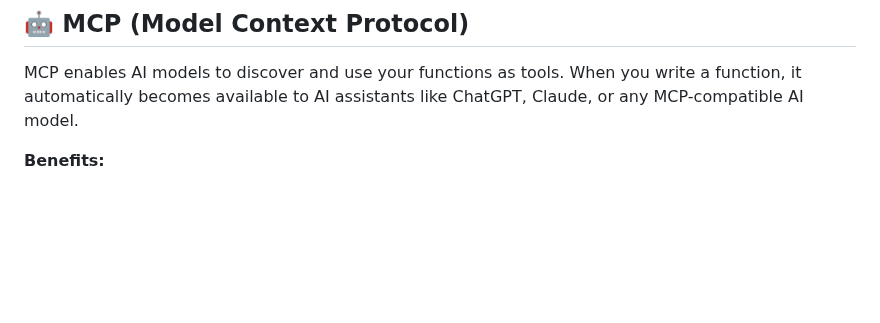
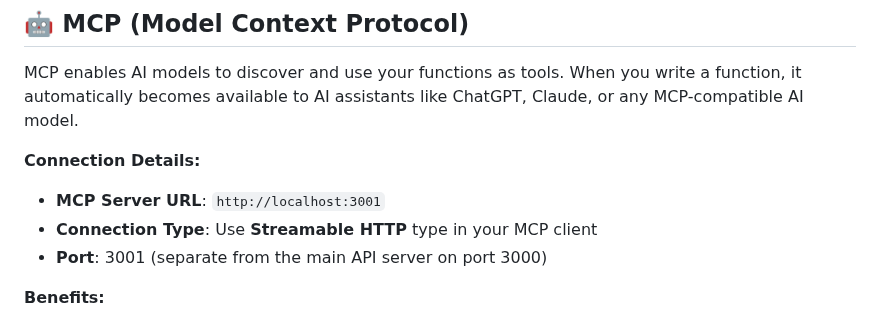
Before and after one commit to easynet-world/7134-easy-mcp-server, a Markdown page: README.md, the part around the change. Rendered like a GitHub page; blank space fills up the shorter version.

Commit message:
docs: add MCP connection details with Streamable HTTP type and port 3001

```diff
--- a/README.md
+++ b/README.md
@@ -83,6 +83,11 @@ npm start
 ## **🤖 MCP (Model Context Protocol)**
 MCP enables AI models to discover and use your functions as tools. When you write a function, it automatically becomes available to AI assistants like ChatGPT, Claude, or any MCP-compatible AI model.
 
+**Connection Details:**
+- **MCP Server URL**: `http://localhost:3001`
+- **Connection Type**: Use **Streamable HTTP** type in your MCP client
+- **Port**: 3001 (separate from the main API server on port 3000)
+
 **Benefits:**
 - **AI Integration** - Make your APIs accessible to AI models
 - **Natural Language** - AI can understand and use your functions
```
